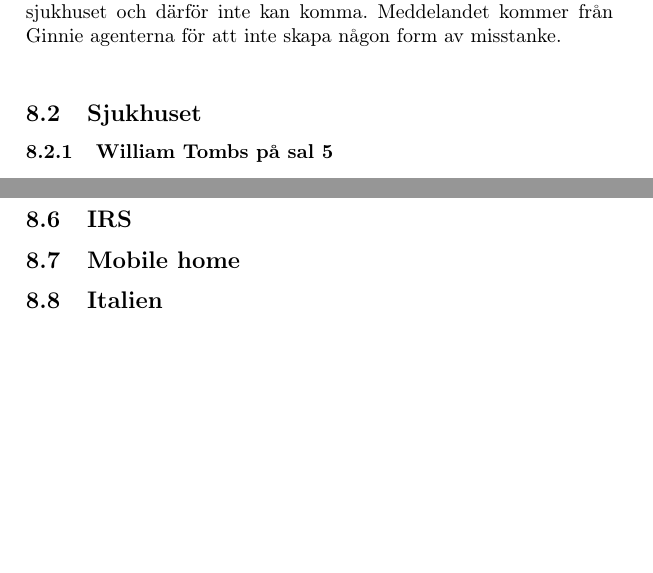
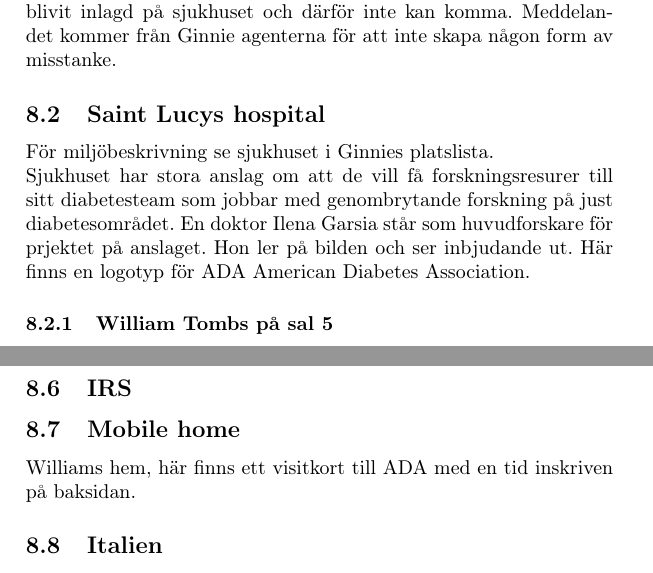
Before and after one commit to ruthgard/crickets, a LaTeX document (Text/FindingCrickets.tex): two parts of pages 15 and 16 of 21, joined at a grey line, cut so that both start at the same text, the shorter picture padded with empty space. The pictures show the PDF file Text/FindingCrickets.pdf that the author committed with the source.

Commit message:
Sjukhuset, ADA

```diff
--- a/Text/FindingCrickets.tex
+++ b/Text/FindingCrickets.tex
@@ -144,14 +142,15 @@ Donn Steven\\
 Sophia Fane\\
 Tyler Papley
 \subsubsection{NPCer med leads.}
-\textit{Sara Jones}\\
-Sara var klassens innetjej under mellanstadiet. Idag är hon hemmafru och bor fortfarande kvar i Marylain i villakvartert där. Hon har fyra barn och är gravid igen så hon dricker inget under festen och poängterar hela tiden hur duktig hennes man är och talar om sina barn och visar gärna bilder av dem. Hon är överviktig och även om hon är garvid så är det bara i andra månden. Hennes man Tony Tommahawk driver Stanlies bar and grill. Hon kommer dock att senare på kvällen visa sina misstankar mot både det ena och det andra. Hon kommer rikta misstankar som känns lite ogrundade mot skolan och mot sjukhuset.\\
-\textit{Sandra Jefferson - filmen}\\
-Sandra har plockat med sig en vhs spelare och har med sig en inspelning från klassresan i trean. På filmen spelar klassen baseball och några av föräldrarna är throwers och pitchers. Sandra är glad att få visa filmen som hennes pappa spelat in och den väcker kanske en del minnen från rollpersonerna som får beskriva själva vad de gör i filmen. I slutet av filmen så visas pappan som kastar, det är samma man som någon av rollpersonerna sett på vägen in till Marylain. Mannen har samma ålder som om inte något äldre än den man de såg. Ingen verkar veta vem det var som kastade, kanske kan de hitta vem det är i skolan?\\
-\textit{William Tombs - dödssjuk}\\
-Självmordsförsöket av William Tombs. Han har blivit mördad av Ginnies som vet att han kommer att försöka hindra rollpersonerna från att stänga tidslåset. Han är uppvuxen i Marylain camping park. Han har blivit förgiftad vid en vaccinering på sjukhuset och är i väldigt dåligt skick. Han kommer att skicka sms till någon av rollpersonerna om att han är sjuk och att han har blivit inlagd på sjukhuset och därför inte kan komma. Meddelandet kommer från Ginnie agenterna för att inte skapa någon form av misstanke.\\
-\subsection{Sjukhuset}
-
+\paragraph{Sara Jones}
+Sara var klassens innetjej under mellanstadiet. Idag är hon hemmafru och bor fortfarande kvar i Marylain i villakvartert där. Hon har fyra barn och är gravid igen så hon dricker inget under festen och poängterar hela tiden hur duktig hennes man är och talar om sina barn och visar gärna bilder av dem. Hon är överviktig och även om hon är garvid så är det bara i andra månden. Hennes man Tony Tommahawk driver Stanlies bar and grill. Hon kommer dock att senare på kvällen visa sina misstankar mot både det ena och det andra. Hon kommer rikta misstankar som känns lite ogrundade mot skolan och mot sjukhuset.
+\paragraph{Sandra Jefferson - filmen}
+Sandra har plockat med sig en vhs spelare och har med sig en inspelning från klassresan i trean. På filmen spelar klassen baseball och några av föräldrarna är throwers och pitchers. Sandra är glad att få visa filmen som hennes pappa spelat in och den väcker kanske en del minnen från rollpersonerna som får beskriva själva vad de gör i filmen. I slutet av filmen så visas pappan som kastar, det är samma man som någon av rollpersonerna sett på vägen in till Marylain. Mannen har samma ålder som om inte något äldre än den man de såg. Ingen verkar veta vem det var som kastade, kanske kan de hitta vem det är i skolan?
+\paragraph{William Tombs - dödssjuk}
+Självmordsförsöket av William Tombs. Han har blivit mördad av Ginnies som vet att han kommer att försöka hindra rollpersonerna från att stänga tidslåset. Han är uppvuxen i Marylain camping park. Han har blivit förgiftad vid en vaccinering på sjukhuset och är i väldigt dåligt skick. Han kommer att skicka sms till någon av rollpersonerna om att han är sjuk och att han har blivit inlagd på sjukhuset och därför inte kan komma. Meddelandet kommer från Ginnie agenterna för att inte skapa någon form av misstanke.
+\subsection{Saint Lucys hospital}
+För miljöbeskrivning se sjukhuset i Ginnies platslista.\\
+Sjukhuset har stora anslag om att de vill få forskningsresurer till sitt diabetesteam som jobbar med genombrytande forskning på just diabetesområdet. En doktor Ilena Garsia står som huvudforskare för prjektet på anslaget. Hon ler på bilden och ser inbjudande ut. Här finns en logotyp för ADA American Diabetes Association.
 \subsubsection{William Tombs på sal 5}
 William ligger på sal 5 på intensivvårdsavdelningen och är sovande. Han har krafter kvar för att bli väkt om narkosen stängs av. Han har information om att det sista han mins är att han brutit sig in på Lagerhus 13. Där skall det finnas information som pekar på en konspiration i Marylain. Han orkar inte tala så mycket mera innan han till slut somnar in för gott. Om rollpersonerna kollar på Williams tillhörigheter så kommer de att hitta hans hemadress, det är ute i \textit{Marylain outback camping}.
 Ledtråd till Baren
@@ -169,6 +168,7 @@ Ledtråd till Italien
 Ledtråd till IRS
 \subsection{IRS}
 \subsection{Mobile home}
+Williams hem, här finns ett visitkort till ADA med en tid inskriven på baksidan.
 \subsection{Italien}
 \subsection{Tyskland}
 
```
Also changed, not shown: Bilder/ada-logo.png (added), README.md, Text/FindingCrickets.pdf, Text/FindingCrickets.tex (8 more changed lines).
